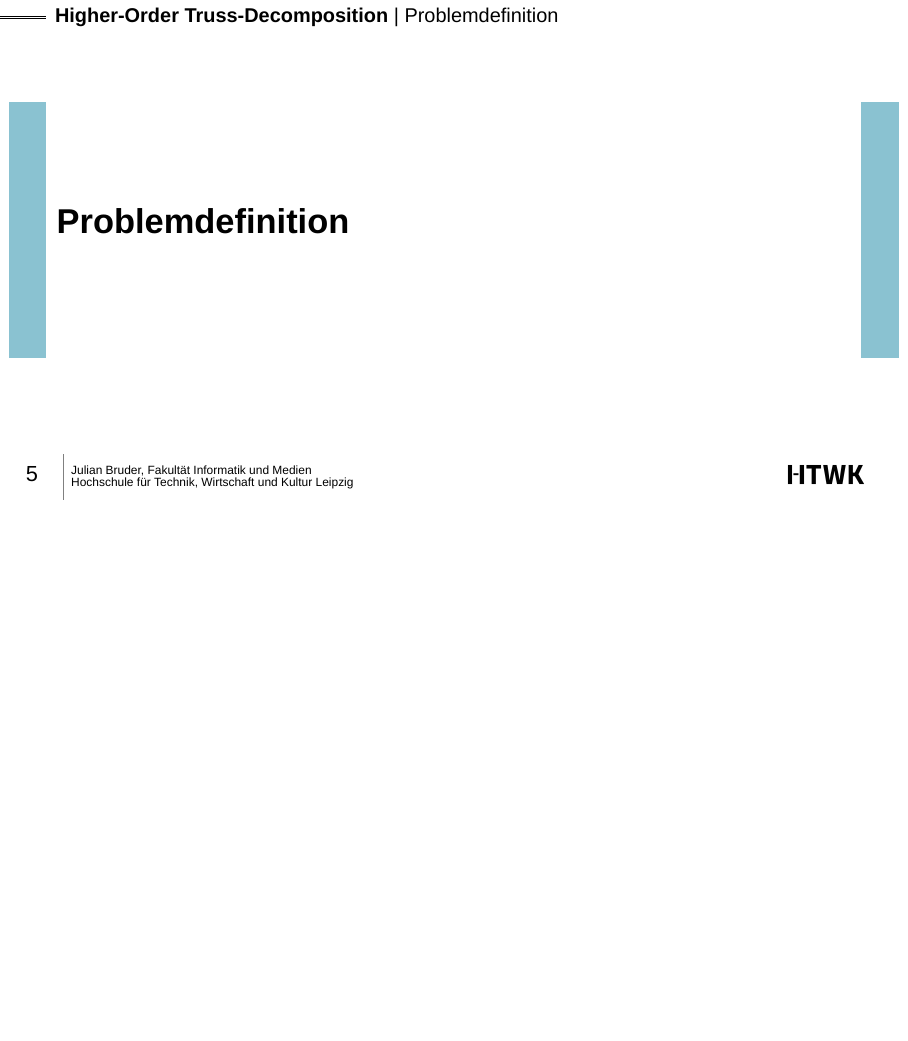
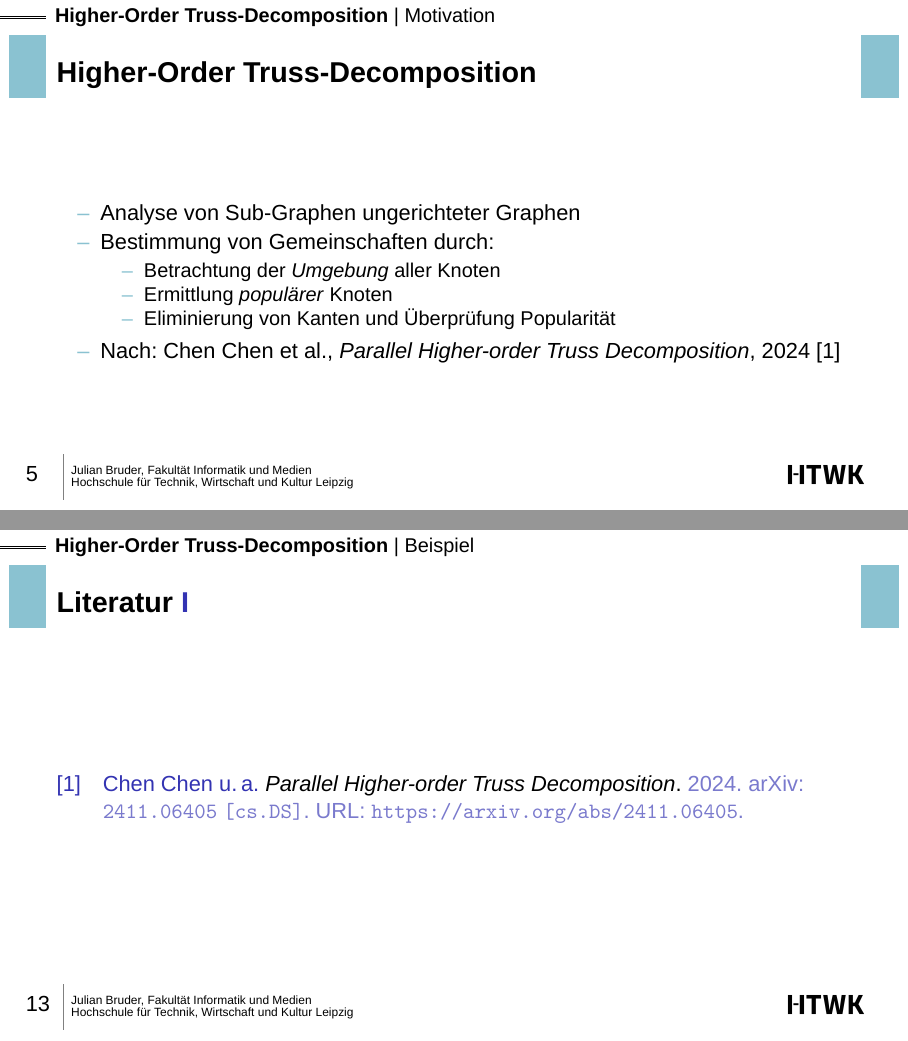
Before and after one commit to bruderj15/graph-alg-truss-decomposition, LaTeX slides (src/main.tex, which reads src/TitlePageInfo.tex, src/slides/Motivation.tex): page 5 of 10 before the commit and pages 5 and 13 of 13 after it, the two joined at a grey line, the shorter picture padded with empty space. Compiled offline with XeLaTeX.

Commit message:
master: fine-tuning

```diff
--- a/src/TitlePageInfo.tex
+++ b/src/TitlePageInfo.tex
@@ -1,6 +1,6 @@
 %%%%%%%%%% TITLE PAGE %%%%%%%%%%
 \title[Higher-Order Truss-Decomposition]{Higher-Order Truss-Decomposition}
-\subtitle{A Graph-Algorithm for the hood}
+\subtitle{Ein Graph-Algorithmus für die Hood}
 \author{Julian Bruder}
 \newcommand{\faculty}{Fakultät Informatik und Medien}
 \newcommand{\university}{HTWK Leipzig}
--- a/src/main.tex
+++ b/src/main.tex
@@ -19,9 +19,9 @@
 \import{slides/}{Definition.tex}
 \import{slides/}{Beispiel.tex}
 
-%\begin{frame}[allowframebreaks]
-%    \frametitle{Literatur}
-%    \printbibliography
-%\end{frame}
+\begin{frame}[allowframebreaks]
+    \frametitle{Literatur}
+    \printbibliography
+\end{frame}
 
 \end{document}
--- a/src/slides/Motivation.tex
+++ b/src/slides/Motivation.tex
@@ -27,3 +27,16 @@
         \item \textbf{Higher-Order}: höherer Ordnung
     \end{itemize}
 \end{frame}
+
+\begin{frame}{Higher-Order Truss-Decomposition}
+    \begin{itemize}
+        \item Analyse von Sub-Graphen ungerichteter Graphen
+        \item Bestimmung von Gemeinschaften durch:
+        \begin{itemize}
+            \item Betrachtung der \textit{Umgebung} aller Knoten
+            \item Ermittlung \textit{populärer} Knoten
+            \item Eliminierung von Kanten und Überprüfung Popularität
+        \end{itemize}
+        \item Nach: Chen Chen et al., \textit{Parallel Higher-order Truss Decomposition}, 2024 \cite{chen2024parallelhigherordertrussdecomposition}
+    \end{itemize}
+\end{frame}
```
Also changed, not shown: src/slides/Beispiel.tex (+1 -1 lines), src/slides/Definition.tex (+1 -1 lines).
